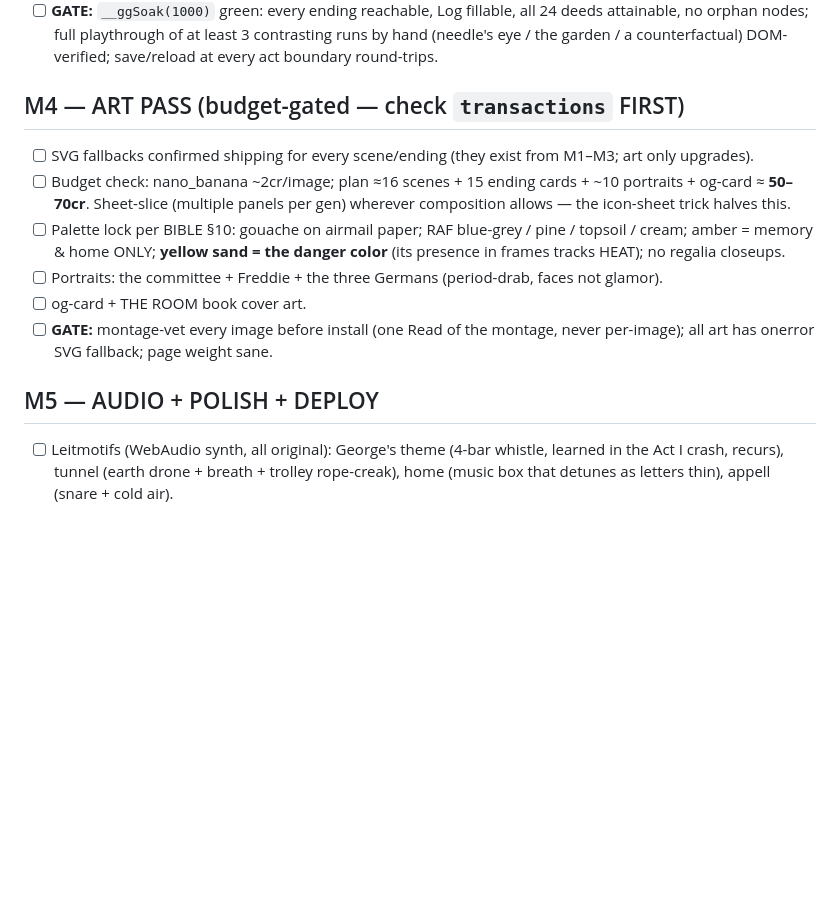
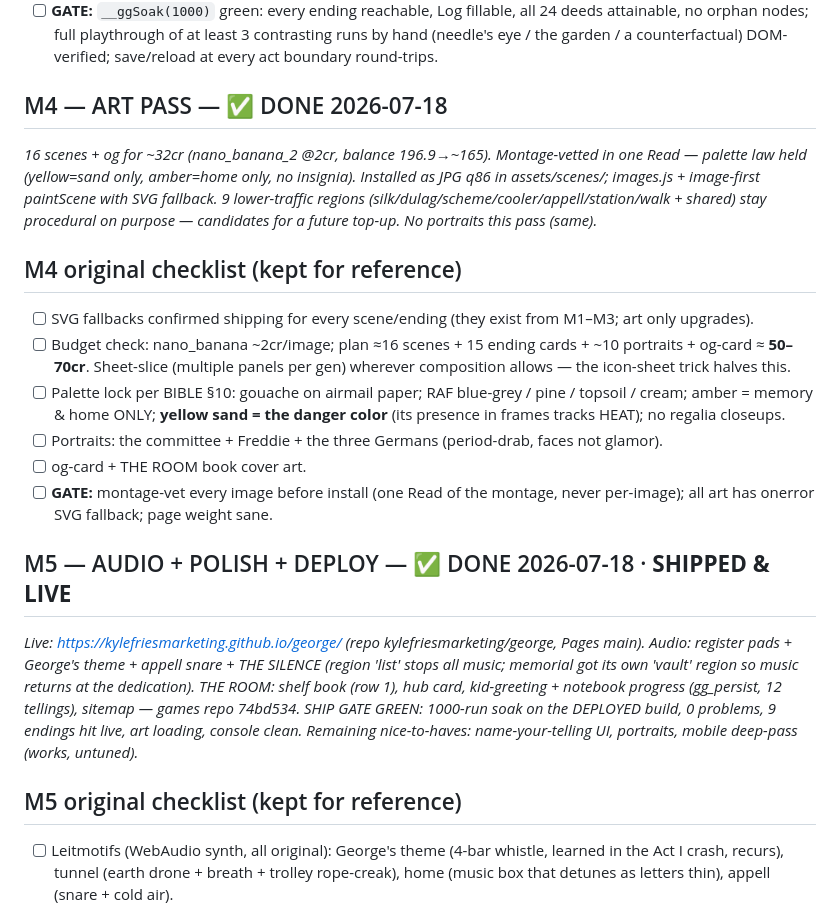
Before and after one commit to kylefriesmarketing/george, a Markdown page: MILESTONES.md, the part around the change. Rendered like a GitHub page; blank space fills up the shorter version.

Commit message:
Mark M4/M5 done in MILESTONES
Co-Authored-By: Claude Fable 5 <noreply@anthropic.com>

```diff
--- a/MILESTONES.md
+++ b/MILESTONES.md
@@ -143,7 +143,14 @@ appell snare, THE SILENCE on region list. Console clean.*
       (needle's eye / the garden / a counterfactual) DOM-verified; save/reload at every act
       boundary round-trips.
 
-## M4 — ART PASS (budget-gated — check `transactions` FIRST)
+## M4 — ART PASS — ✅ DONE 2026-07-18
+*16 scenes + og for ~32cr (nano_banana_2 @2cr, balance 196.9→~165). Montage-vetted in one Read —
+palette law held (yellow=sand only, amber=home only, no insignia). Installed as JPG q86 in
+assets/scenes/; images.js + image-first paintScene with SVG fallback. 9 lower-traffic regions
+(silk/dulag/scheme/cooler/appell/station/walk + shared) stay procedural on purpose — candidates
+for a future top-up. No portraits this pass (same).*
+
+## M4 original checklist (kept for reference)
 
 - [ ] SVG fallbacks confirmed shipping for every scene/ending (they exist from M1–M3; art
       only upgrades).
@@ -159,7 +166,16 @@ appell snare, THE SILENCE on region list. Console clean.*
 - [ ] **GATE:** montage-vet every image before install (one Read of the montage, never
       per-image); all art has onerror SVG fallback; page weight sane.
 
-## M5 — AUDIO + POLISH + DEPLOY
+## M5 — AUDIO + POLISH + DEPLOY — ✅ DONE 2026-07-18 · **SHIPPED & LIVE**
+*Live: https://kylefriesmarketing.github.io/george/ (repo kylefriesmarketing/george, Pages main).
+Audio: register pads + George's theme + appell snare + THE SILENCE (region 'list' stops all
+music; memorial got its own 'vault' region so music returns at the dedication). THE ROOM: shelf
+book (row 1), hub card, kid-greeting + notebook progress (gg_persist, 12 tellings), sitemap —
+games repo 74bd534. SHIP GATE GREEN: 1000-run soak on the DEPLOYED build, 0 problems, 9 endings
+hit live, art loading, console clean. Remaining nice-to-haves: name-your-telling UI, portraits,
+mobile deep-pass (works, untuned).*
+
+## M5 original checklist (kept for reference)
 
 - [ ] Leitmotifs (WebAudio synth, all original): George's theme (4-bar whistle, learned in
       the Act I crash, recurs), tunnel (earth drone + breath + trolley rope-creak), home
```
